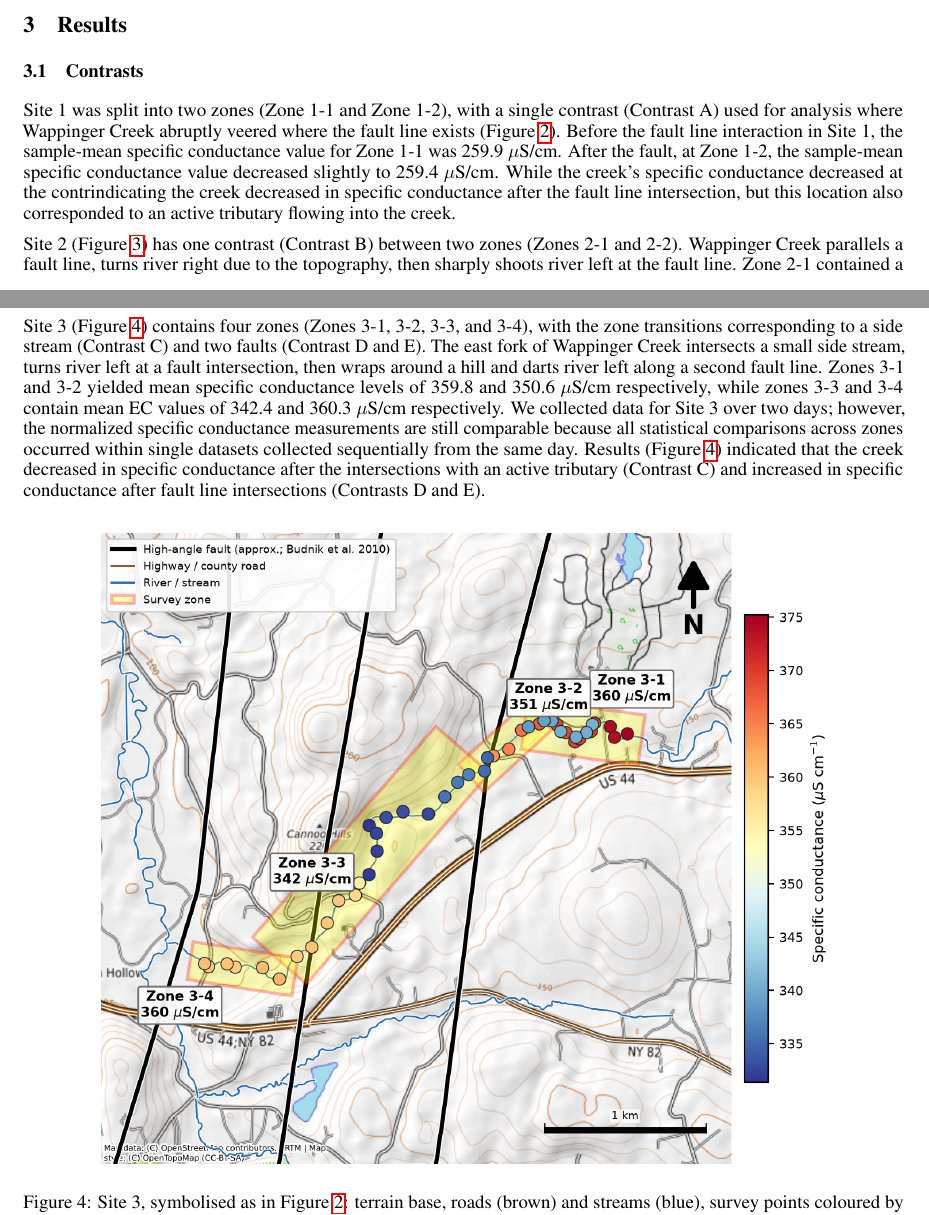
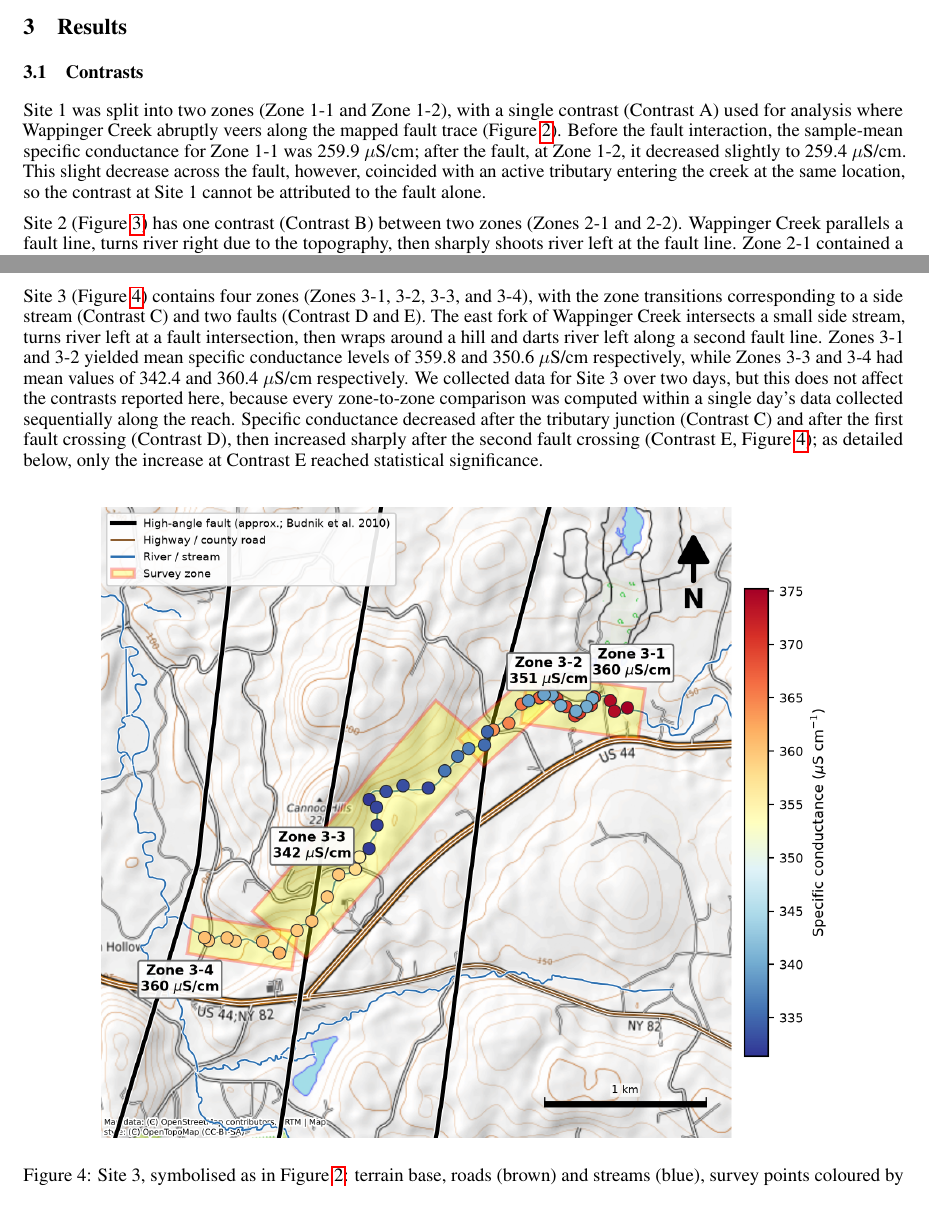
Before and after one commit to taddyb/wappingers_road_salts, a LaTeX paper (main.tex): two parts of pages 4 and 6 of 12, joined at a grey line, cut so that both start at the same text. Compiled offline with pdfLaTeX.

Commit message:
Fix Results correctness: corrupted Site 1 sentence, Contrast D direction, zone 3-4 value
- Repair garbled Site 1 sentence (source docx corruption).
- Contrast D is a non-significant decrease (350.6->342.4), not an
  increase; align Site 3 prose with corrected Table 1 and Discussion.
- Zone 3-4 mean 360.3 -> 360.4 to match Table 1.
- Replace stale 'normalized ... comparable' phrasing (Welch test is on
  raw uS/cm; comparability follows from within-day comparisons).

Co-Authored-By: Claude Opus 4.8 <noreply@anthropic.com>

```diff
--- a/main.tex
+++ b/main.tex
@@ -111,10 +111,7 @@ Here $\overline{x}_{1}$ and $\overline{x}_{2}$ are the mean specific conductance
 
 \subsection{Contrasts}
 
-% TODO (revision outline): the sentence ending this paragraph is corrupted in
-% the source docx ("While the creek's specific conductance decreased at the
-% contrindicating...") -- fix during revision.
-Site 1 was split into two zones (Zone 1-1 and Zone 1-2), with a single contrast (Contrast A) used for analysis where Wappinger Creek abruptly veered where the fault line exists (Figure~\ref{fig:site1}). Before the fault line interaction in Site 1, the sample-mean specific conductance value for Zone 1-1 was 259.9~$\mu$S/cm. After the fault, at Zone 1-2, the sample-mean specific conductance value decreased slightly to 259.4~$\mu$S/cm. While the creek's specific conductance decreased at the contrindicating the creek decreased in specific conductance after the fault line intersection, but this location also corresponded to an active tributary flowing into the creek.
+Site 1 was split into two zones (Zone 1-1 and Zone 1-2), with a single contrast (Contrast A) used for analysis where Wappinger Creek abruptly veers along the mapped fault trace (Figure~\ref{fig:site1}). Before the fault interaction, the sample-mean specific conductance for Zone 1-1 was 259.9~$\mu$S/cm; after the fault, at Zone 1-2, it decreased slightly to 259.4~$\mu$S/cm. This slight decrease across the fault, however, coincided with an active tributary entering the creek at the same location, so the contrast at Site 1 cannot be attributed to the fault alone.
 
 \begin{figure}[htbp]
 	\centering
@@ -132,7 +129,7 @@ Site 2 (Figure~\ref{fig:site2}) has one contrast (Contrast B) between two zones
 	\label{fig:site2}
 \end{figure}
 
-Site 3 (Figure~\ref{fig:site3}) contains four zones (Zones 3-1, 3-2, 3-3, and 3-4), with the zone transitions corresponding to a side stream (Contrast C) and two faults (Contrast D and E). The east fork of Wappinger Creek intersects a small side stream, turns river left at a fault intersection, then wraps around a hill and darts river left along a second fault line. Zones 3-1 and 3-2 yielded mean specific conductance levels of 359.8 and 350.6~$\mu$S/cm respectively, while zones 3-3 and 3-4 contain mean EC values of 342.4 and 360.3~$\mu$S/cm respectively. We collected data for Site 3 over two days; however, the normalized specific conductance measurements are still comparable because all statistical comparisons across zones occurred within single datasets collected sequentially from the same day. Results (Figure~\ref{fig:site3}) indicated that the creek decreased in specific conductance after the intersections with an active tributary (Contrast C) and increased in specific conductance after fault line intersections (Contrasts D and E).
+Site 3 (Figure~\ref{fig:site3}) contains four zones (Zones 3-1, 3-2, 3-3, and 3-4), with the zone transitions corresponding to a side stream (Contrast C) and two faults (Contrast D and E). The east fork of Wappinger Creek intersects a small side stream, turns river left at a fault intersection, then wraps around a hill and darts river left along a second fault line. Zones 3-1 and 3-2 yielded mean specific conductance levels of 359.8 and 350.6~$\mu$S/cm respectively, while Zones 3-3 and 3-4 had mean values of 342.4 and 360.4~$\mu$S/cm respectively. We collected data for Site 3 over two days, but this does not affect the contrasts reported here, because every zone-to-zone comparison was computed within a single day's data collected sequentially along the reach. Specific conductance decreased after the tributary junction (Contrast C) and after the first fault crossing (Contrast D), then increased sharply after the second fault crossing (Contrast E, Figure~\ref{fig:site3}); as detailed below, only the increase at Contrast E reached statistical significance.
 
 \begin{figure}[htbp]
 	\centering
```
